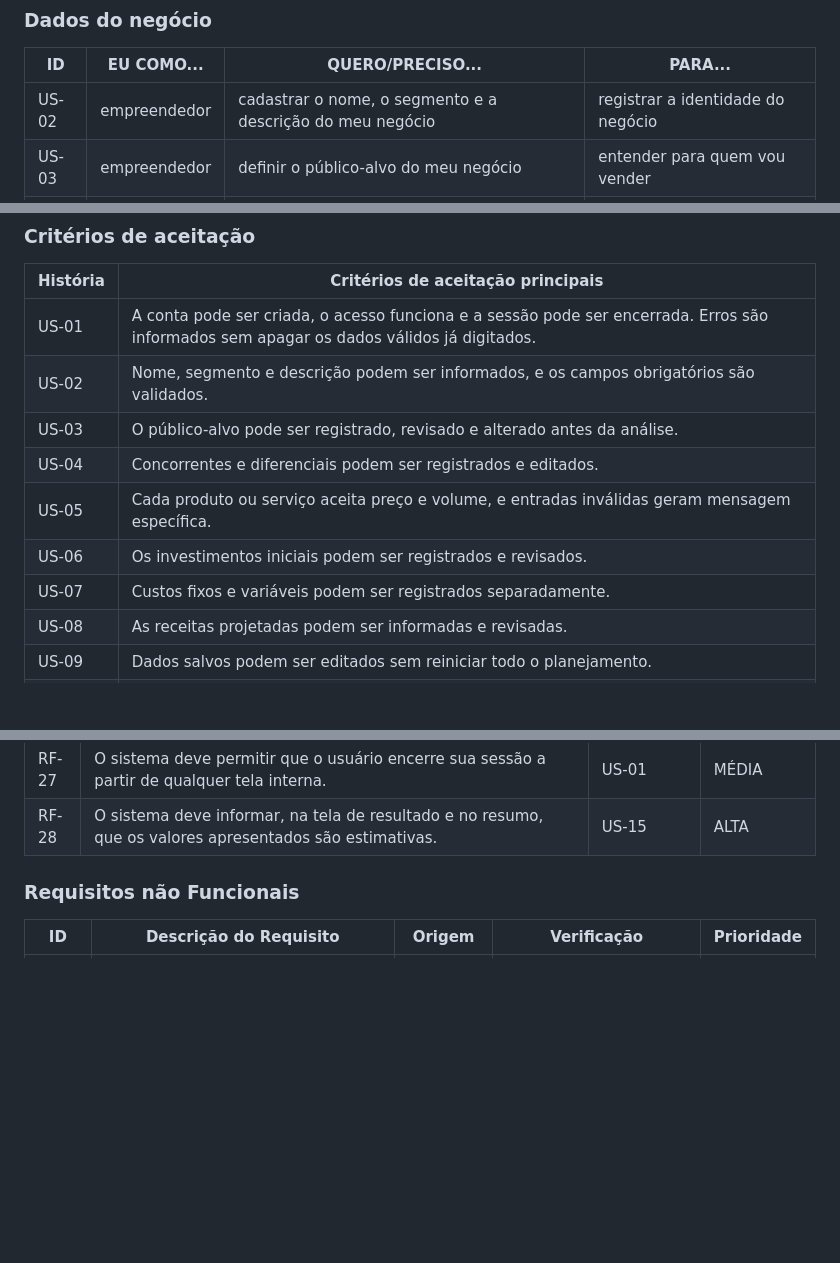
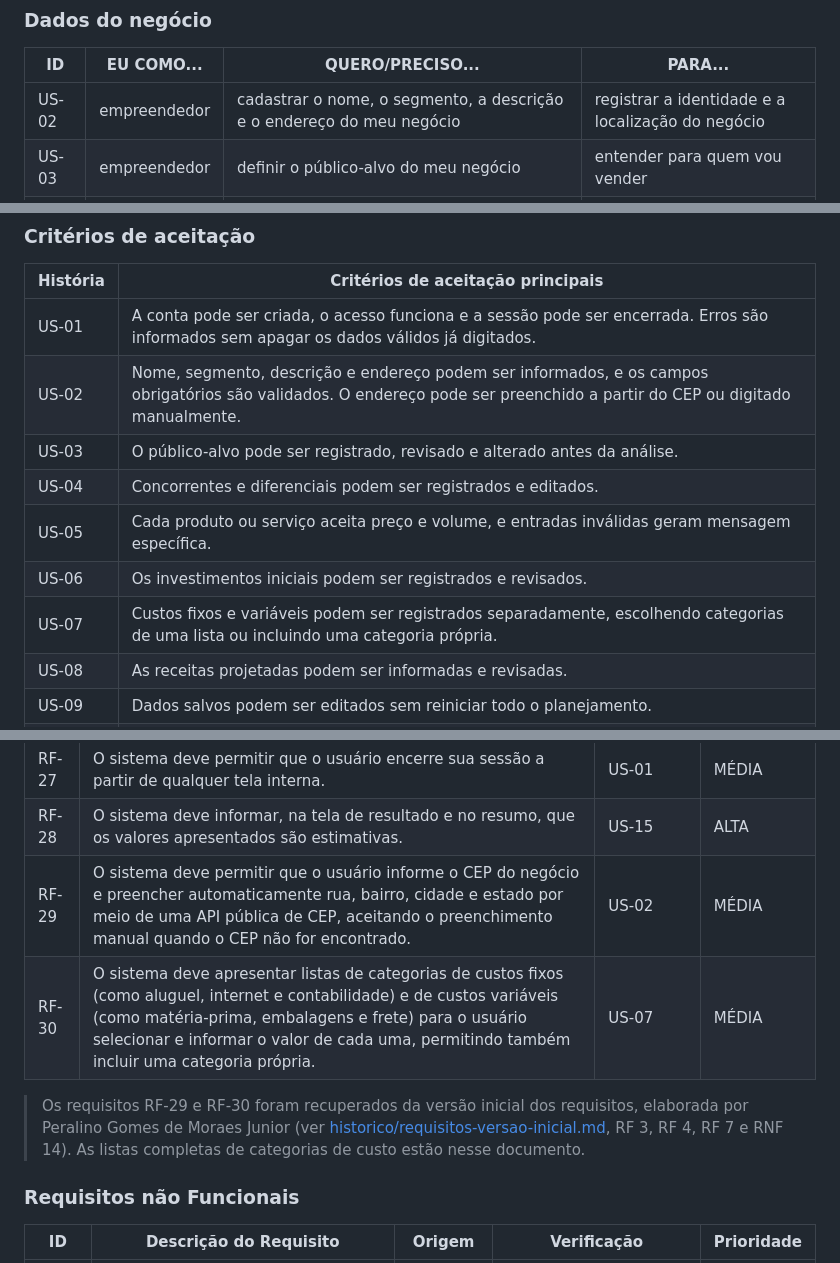
Before and after one commit to BetterCallTom/Fiscro-PUC-Minas, a Markdown page: docs/especification.md, 3 parts joined by grey strips. Rendered like a GitHub page; blank space fills up the shorter version.

Commit message:
consertando os rfs

```diff
--- a/docs/especification.md
+++ b/docs/especification.md
@@ -31,7 +31,7 @@ Com base nos perfis de usuário, foram identificadas as seguintes histórias, ag
 
 | ID | EU COMO... | QUERO/PRECISO... | PARA... |
 | --- | --- | --- | --- |
-| US-02 | empreendedor | cadastrar o nome, o segmento e a descrição do meu negócio | registrar a identidade do negócio |
+| US-02 | empreendedor | cadastrar o nome, o segmento, a descrição e o endereço do meu negócio | registrar a identidade e a localização do negócio |
 | US-03 | empreendedor | definir o público-alvo do meu negócio | entender para quem vou vender |
 | US-04 | empreendedor | registrar meus concorrentes e meus diferenciais | comparar a minha proposta com o mercado |
 | US-05 | empreendedor | cadastrar meus produtos ou serviços, com preço e volume estimado | estimar as minhas receitas |
@@ -66,12 +66,12 @@ Com base nos perfis de usuário, foram identificadas as seguintes histórias, ag
 | História | Critérios de aceitação principais |
 | --- | --- |
 | US-01 | A conta pode ser criada, o acesso funciona e a sessão pode ser encerrada. Erros são informados sem apagar os dados válidos já digitados. |
-| US-02 | Nome, segmento e descrição podem ser informados, e os campos obrigatórios são validados. |
+| US-02 | Nome, segmento, descrição e endereço podem ser informados, e os campos obrigatórios são validados. O endereço pode ser preenchido a partir do CEP ou digitado manualmente. |
 | US-03 | O público-alvo pode ser registrado, revisado e alterado antes da análise. |
 | US-04 | Concorrentes e diferenciais podem ser registrados e editados. |
 | US-05 | Cada produto ou serviço aceita preço e volume, e entradas inválidas geram mensagem específica. |
 | US-06 | Os investimentos iniciais podem ser registrados e revisados. |
-| US-07 | Custos fixos e variáveis podem ser registrados separadamente. |
+| US-07 | Custos fixos e variáveis podem ser registrados separadamente, escolhendo categorias de uma lista ou incluindo uma categoria própria. |
 | US-08 | As receitas projetadas podem ser informadas e revisadas. |
 | US-09 | Dados salvos podem ser editados sem reiniciar todo o planejamento. |
 | US-10 | Os indicadores aparecem somente quando há dados suficientes e vêm acompanhados de explicação em linguagem simples. |
@@ -117,6 +117,10 @@ As tabelas a seguir apresentam os requisitos funcionais e não funcionais que de
 | RF-26 | O sistema deve apresentar fontes de apoio, como SEBRAE e legislação, para aprofundamento. | US-14, US-15 | MÉDIA |
 | RF-27 | O sistema deve permitir que o usuário encerre sua sessão a partir de qualquer tela interna. | US-01 | MÉDIA |
 | RF-28 | O sistema deve informar, na tela de resultado e no resumo, que os valores apresentados são estimativas. | US-15 | ALTA |
+| RF-29 | O sistema deve permitir que o usuário informe o CEP do negócio e preencher automaticamente rua, bairro, cidade e estado por meio de uma API pública de CEP, aceitando o preenchimento manual quando o CEP não for encontrado. | US-02 | MÉDIA |
+| RF-30 | O sistema deve apresentar listas de categorias de custos fixos (como aluguel, internet e contabilidade) e de custos variáveis (como matéria-prima, embalagens e frete) para o usuário selecionar e informar o valor de cada uma, permitindo também incluir uma categoria própria. | US-07 | MÉDIA |
+
+> Os requisitos RF-29 e RF-30 foram recuperados da versão inicial dos requisitos, elaborada por Peralino Gomes de Moraes Junior (ver [historico/requisitos-versao-inicial.md](historico/requisitos-versao-inicial.md), RF 3, RF 4, RF 7 e RNF 14). As listas completas de categorias de custo estão nesse documento.
 
 ### Requisitos não Funcionais
 
```
Also changed, not shown: other parts of docs/especification.md (+1 -1 lines).
